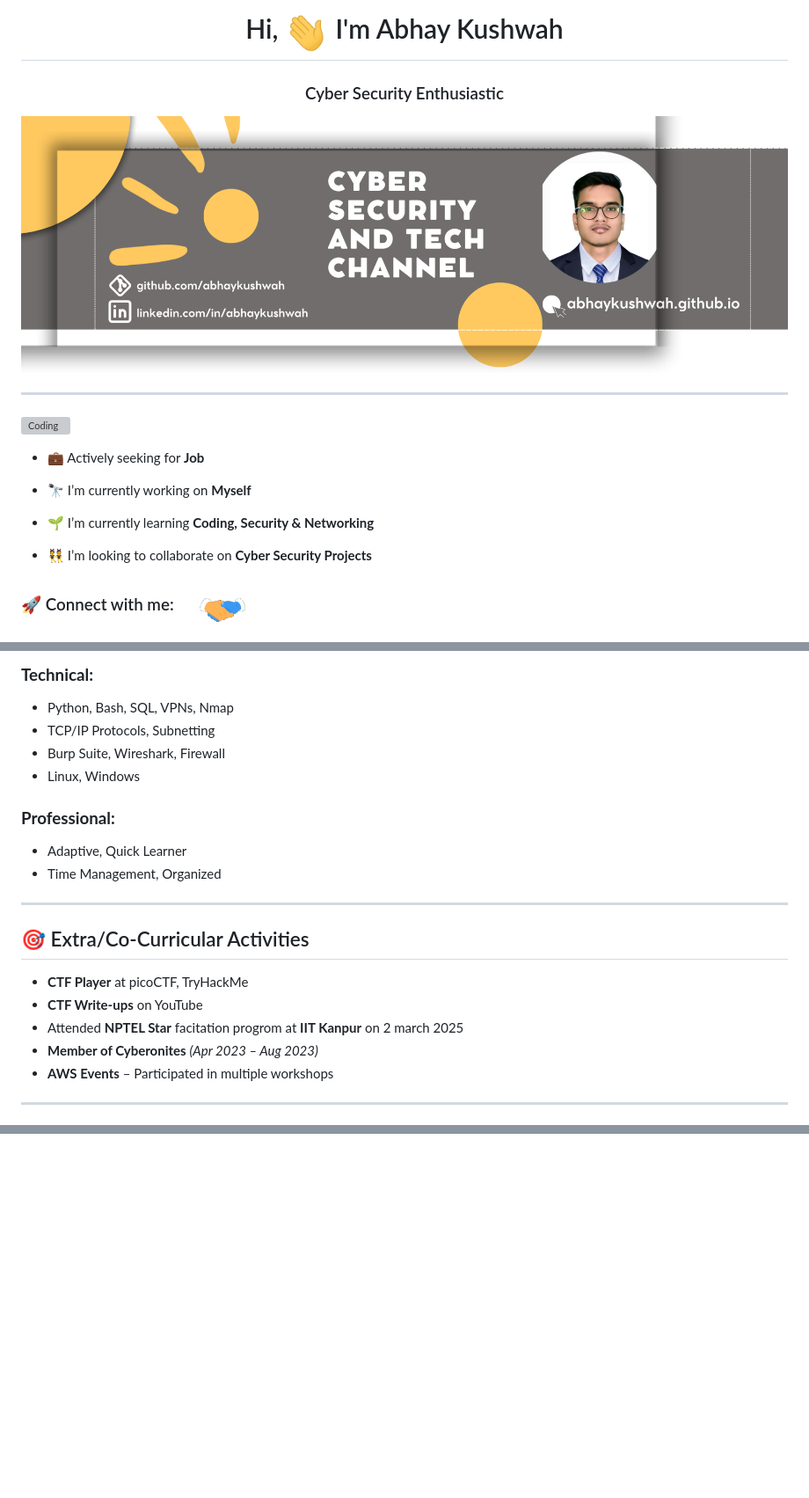
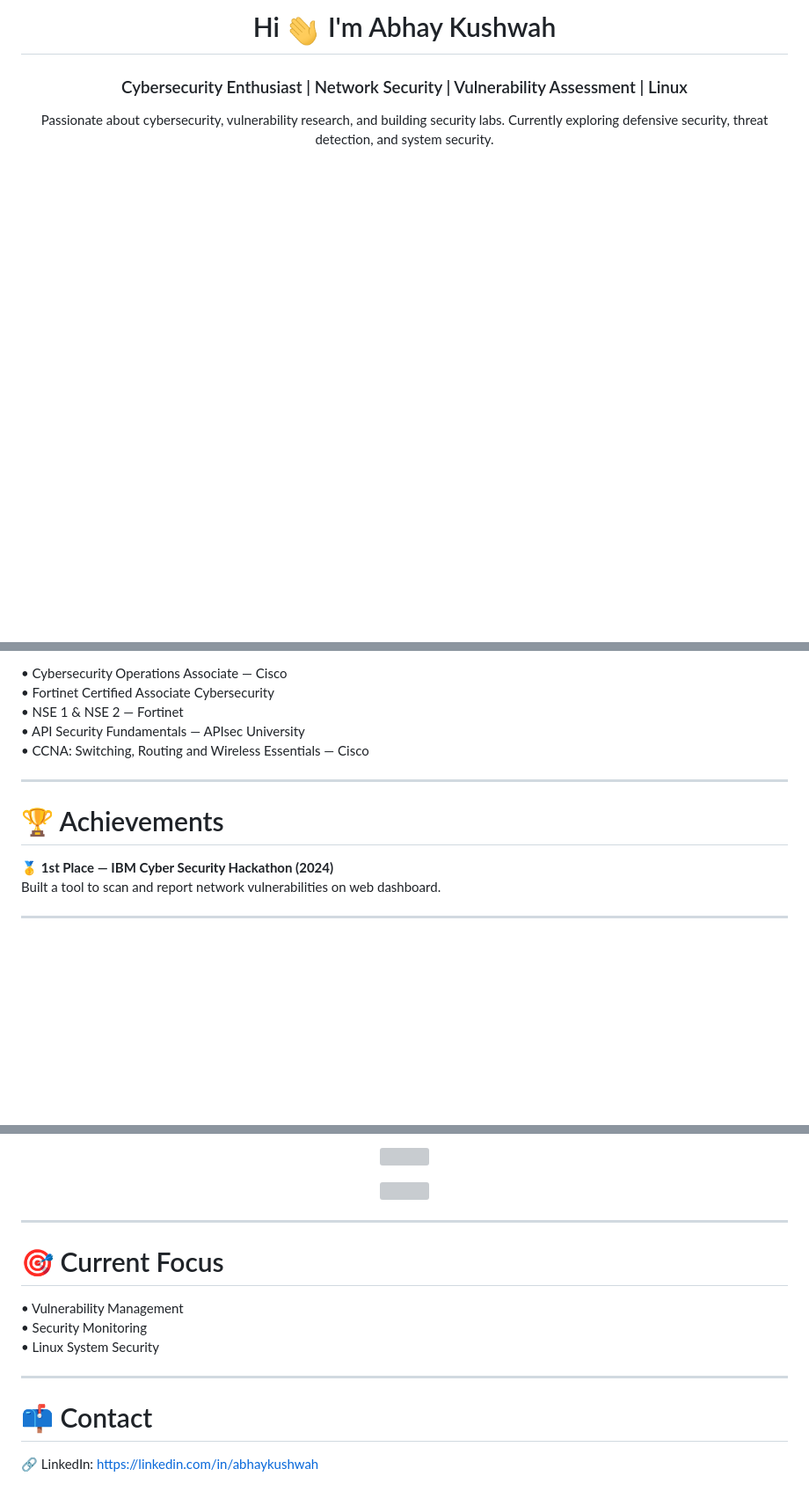
Before and after one commit to Abhaykushwah/abhaykushwah, a Markdown page: README.md, 3 parts joined by grey strips. Shown at 88% size. Rendered like a GitHub page; blank space fills up the shorter version; grey boxes are pictures that could not be loaded.

```diff
--- a/README.md
+++ b/README.md
@@ -1,21 +1,8 @@
-<h1 align="center">Hi, <img src = "src/wave.gif" width = 50px> I'm Abhay Kushwah</h1>
-<h3 align="center">Cyber Security Enthusiastic</h3>
-<img align="center" alt="YouTube-Banner" src="https://raw.githubusercontent.com/Abhaykushwah/Abhaykushwah/refs/heads/main/src/youtube-banner.jpg">
-<hr>
-<img align="right" alt="Coding" width="400" src="https://raw.githubusercontent.com/Abhaykushwah/Abhaykushwah/refs/heads/main/src/coding.gif">
+<h1 align="center">Hi <img src="https://raw.githubusercontent.com/Abhaykushwah/Abhaykushwah/main/src/wave.gif" width="40"> I'm Abhay Kushwah</h1>
+<h3 align="center">Cybersecurity Enthusiast | Network Security | Vulnerability Assessment | Linux</h3>
 
-- 💼 Actively seeking for **Job**
-
-- 🔭 I’m currently working on **Myself**
-
-- 🌱 I’m currently learning **Coding, Security & Networking**
-
-- 👯 I’m looking to collaborate on **Cyber Security Projects**
-
-<p align='center'>
-</p>
-<h3 align="left">🚀 Connect with me: <img src='https://raw.githubusercontent.com/Abhaykushwah/Abhaykushwah/refs/heads/main/src/handshake.gif' width="100px"> </h3>
-<p align="left">
-
+<p align="center">
+Passionate about cybersecurity, vulnerability research, and building security labs.
+Currently exploring defensive security, threat detection, and system security.
 </p>
 
@@ -115,22 +76,15 @@ John Milton Public School, Agra
 
-### **Technical:**
-- Python, Bash, SQL, VPNs, Nmap
-- TCP/IP Protocols, Subnetting
-- Burp Suite, Wireshark, Firewall
-- Linux, Windows
-
-### **Professional:**
-- Adaptive, Quick Learner
-- Time Management, Organized
+• Cybersecurity Operations Associate — Cisco
+• Fortinet Certified Associate Cybersecurity
+• NSE 1 & NSE 2 — Fortinet
+• API Security Fundamentals — APIsec University
+• CCNA: Switching, Routing and Wireless Essentials — Cisco
 
 ---
 
-## 🎯 Extra/Co-Curricular Activities
+# 🏆 Achievements
 
-- **CTF Player** at picoCTF, TryHackMe
-- **CTF Write-ups** on YouTube
-- Attended **NPTEL Star** facitation progrom at **IIT Kanpur** on 2 march 2025
-- **Member of Cyberonites** *(Apr 2023 – Aug 2023)*
-- **AWS Events** – Participated in multiple workshops
+🥇 **1st Place — IBM Cyber Security Hackathon (2024)**
+Built a tool to scan and report network vulnerabilities on web dashboard.
 
 ---
@@ -142,3 +96,23 @@ John Milton Public School, Agra
 </p>
-<p>&nbsp;<img align="center" src="https://github-readme-stats.vercel.app/api?username=abhaykushwah&show_icons=true&locale=en" alt="abhaykushwah" /></p>
-<p><img align="center" src="https://github-readme-streak-stats.herokuapp.com/?user=abhaykushwah&" alt="abhaykushwah" /></p> -->
+
+<p align="center">
+<img src="https://github-readme-streak-stats.herokuapp.com/?user=abhaykushwah&theme=tokyonight">
+</p>
+
+<p align="center">
+<img src="https://github-readme-stats.vercel.app/api/top-langs/?username=abhaykushwah&layout=compact&theme=tokyonight">
+</p>
+
+---
+
+# 🎯 Current Focus
+
+• Vulnerability Management
+• Security Monitoring
+• Linux System Security
+
+---
+
+# 📫 Contact
+
+🔗 LinkedIn: https://linkedin.com/in/abhaykushwah
```
Also changed, not shown: other parts of README.md (+48 -74 lines).
